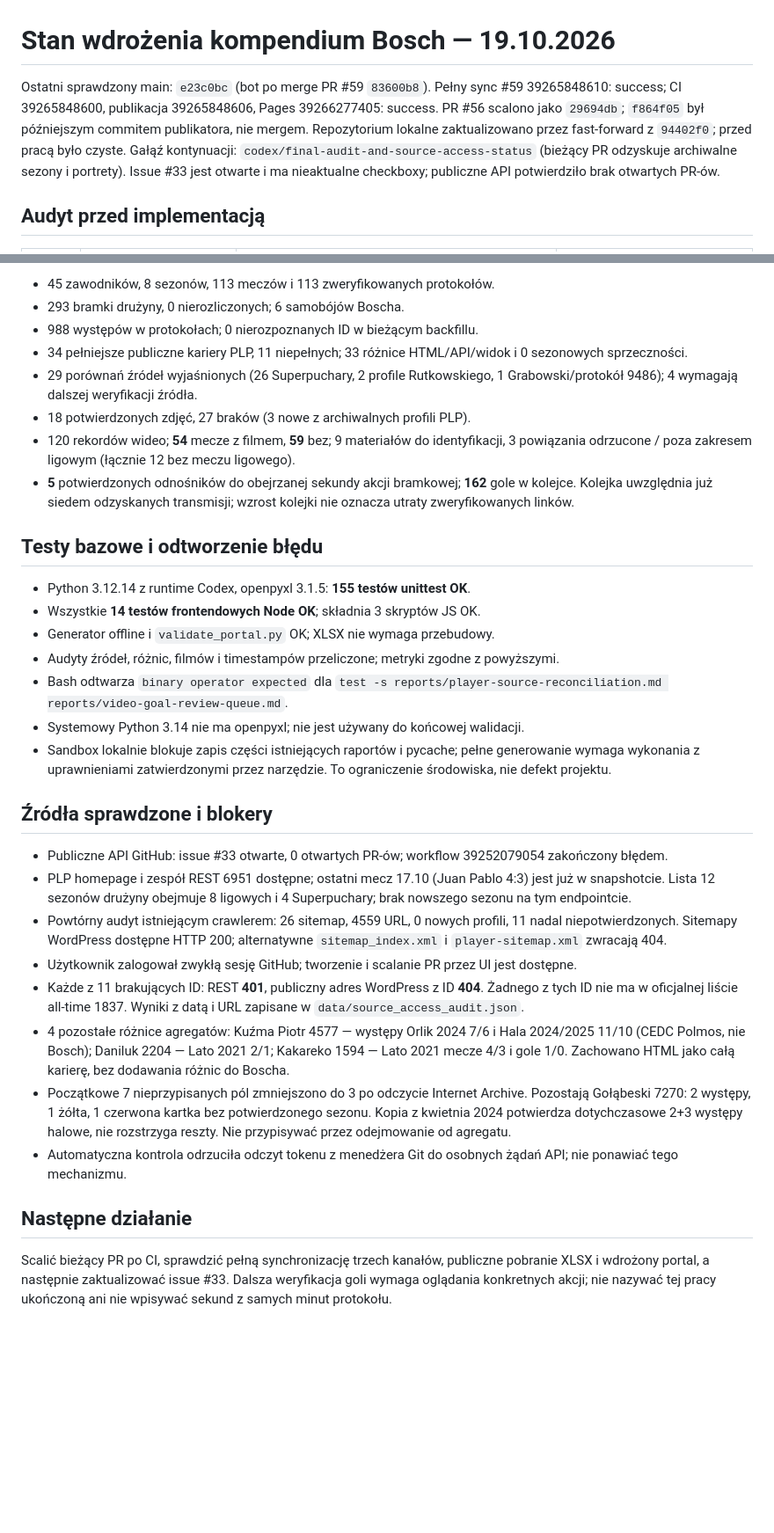
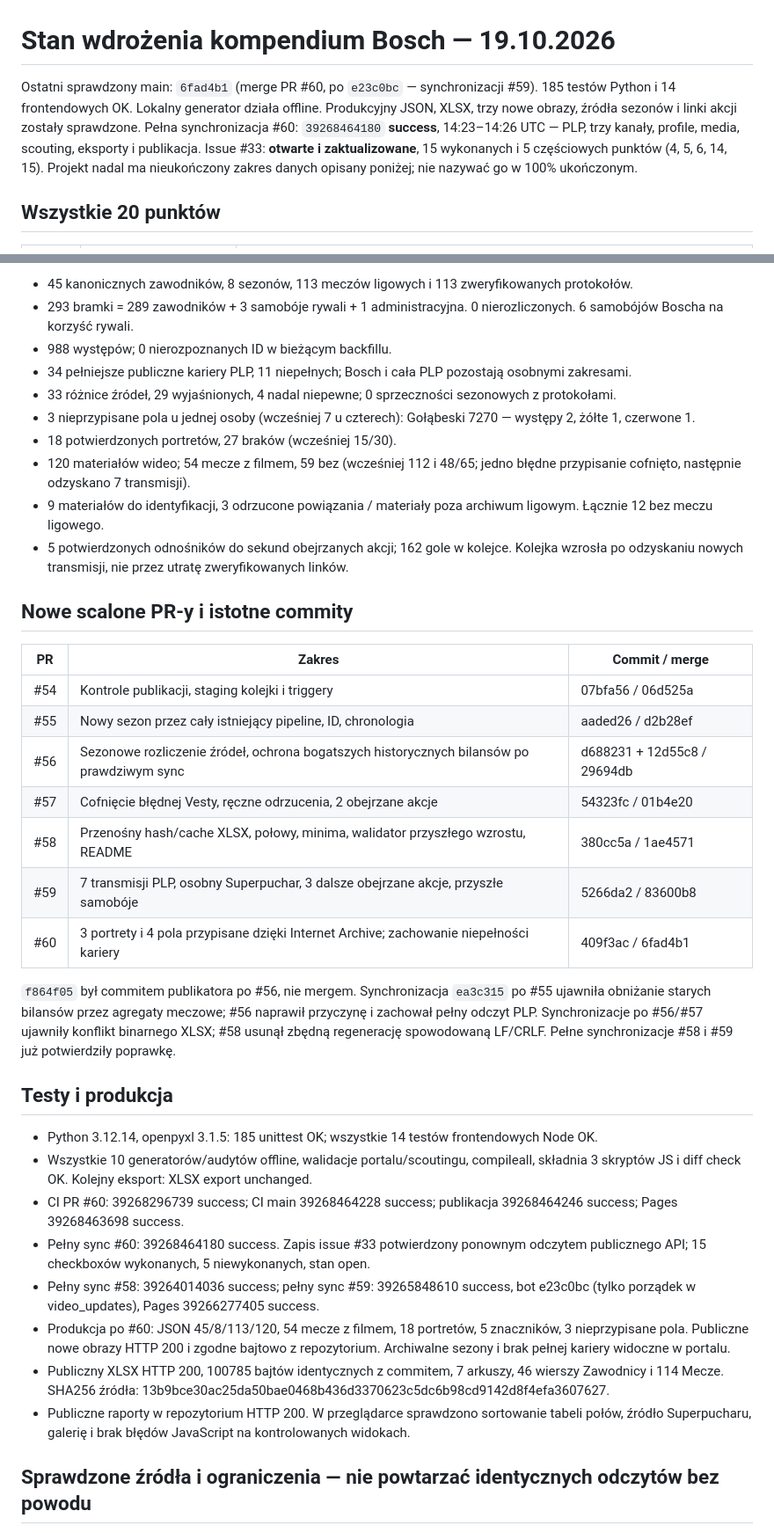
Before and after one commit to paweleq1994/bosch-analiza, a Markdown page: reports/implementation-status.md, 2 parts joined by grey strips. Shown at 88% size. Drawn GitHub-style; blank space fills up the shorter version.

Commit message:
Record deployed delivery audit and remaining verified data gaps

```diff
--- a/reports/implementation-status.md
+++ b/reports/implementation-status.md
@@ -1,9 +1,9 @@
 # Stan wdrożenia kompendium Bosch — 19.10.2026
 
-Ostatni sprawdzony main: `e23c0bc` (bot po merge PR #59 `83600b8`). Pełny sync #59 39265848610: success; CI 39265848600, publikacja 39265848606, Pages 39266277405: success. PR #56 scalono jako `29694db`; `f864f05` był późniejszym commitem publikatora, nie mergem.
-Repozytorium lokalne zaktualizowano przez fast-forward z `94402f0`; przed pracą było czyste.
-Gałąź kontynuacji: `codex/final-audit-and-source-access-status` (bieżący PR odzyskuje archiwalne sezony i portrety).
-Issue #33 jest otwarte i ma nieaktualne checkboxy; publiczne API potwierdziło brak otwartych PR-ów.
+Ostatni sprawdzony main: `6fad4b1` (merge PR #60, po `e23c0bc` — synchronizacji #59).
+185 testów Python i 14 frontendowych OK. Lokalny generator działa offline. Produkcyjny JSON, XLSX, trzy nowe obrazy, źródła sezonów i linki akcji zostały sprawdzone.
+Pełna synchronizacja #60: `39268464180` **success**, 14:23–14:26 UTC — PLP, trzy kanały, profile, media, scouting, eksporty i publikacja.
+Issue #33: **otwarte i zaktualizowane**, 15 wykonanych i 5 częściowych punktów (4, 5, 6, 14, 15). Projekt nadal ma nieukończony zakres danych opisany poniżej; nie nazywać go w 100% ukończonym.
 
-## Audyt przed implementacją
+## Wszystkie 20 punktów
 
@@ -34,35 +34,39 @@ Issue #33 jest otwarte i ma nieaktualne checkboxy; publiczne API potwierdziło b
 
-- 45 zawodników, 8 sezonów, 113 meczów i 113 zweryfikowanych protokołów.
-- 293 bramki drużyny, 0 nierozliczonych; 6 samobójów Boscha.
-- 988 występów w protokołach; 0 nierozpoznanych ID w bieżącym backfillu.
-- 34 pełniejsze publiczne kariery PLP, 11 niepełnych; 33 różnice HTML/API/widok i 0 sezonowych sprzeczności.
-- 29 porównań źródeł wyjaśnionych (26 Superpuchary, 2 profile Rutkowskiego, 1 Grabowski/protokół 9486); 4 wymagają dalszej weryfikacji źródła.
-- 18 potwierdzonych zdjęć, 27 braków (3 nowe z archiwalnych profili PLP).
-- 120 rekordów wideo; **54** mecze z filmem, **59** bez; 9 materiałów do identyfikacji, 3 powiązania odrzucone / poza zakresem ligowym (łącznie 12 bez meczu ligowego).
-- **5** potwierdzonych odnośników do obejrzanej sekundy akcji bramkowej; **162** gole w kolejce. Kolejka uwzględnia już siedem odzyskanych transmisji; wzrost kolejki nie oznacza utraty zweryfikowanych linków.
+- 45 kanonicznych zawodników, 8 sezonów, 113 meczów ligowych i 113 zweryfikowanych protokołów.
+- 293 bramki = 289 zawodników + 3 samobóje rywali + 1 administracyjna. 0 nierozliczonych. 6 samobójów Boscha na korzyść rywali.
+- 988 występów; 0 nierozpoznanych ID w bieżącym backfillu.
+- 34 pełniejsze publiczne kariery PLP, 11 niepełnych; Bosch i cała PLP pozostają osobnymi zakresami.
+- 33 różnice źródeł, 29 wyjaśnionych, 4 nadal niepewne; 0 sprzeczności sezonowych z protokołami.
+- 3 nieprzypisane pola u jednej osoby (wcześniej 7 u czterech): Gołąbeski 7270 — występy 2, żółte 1, czerwone 1.
+- 18 potwierdzonych portretów, 27 braków (wcześniej 15/30).
+- 120 materiałów wideo; 54 mecze z filmem, 59 bez (wcześniej 112 i 48/65; jedno błędne przypisanie cofnięto, następnie odzyskano 7 transmisji).
+- 9 materiałów do identyfikacji, 3 odrzucone powiązania / materiały poza archiwum ligowym. Łącznie 12 bez meczu ligowego.
+- 5 potwierdzonych odnośników do sekund obejrzanych akcji; 162 gole w kolejce. Kolejka wzrosła po odzyskaniu nowych transmisji, nie przez utratę zweryfikowanych linków.
 
-## Testy bazowe i odtworzenie błędu
+## Nowe scalone PR-y i istotne commity
 
-- Python 3.12.14 z runtime Codex, openpyxl 3.1.5: **155 testów unittest OK**.
-- Wszystkie **14 testów frontendowych Node OK**; składnia 3 skryptów JS OK.
-- Generator offline i `validate_portal.py` OK; XLSX nie wymaga przebudowy.
-- Audyty źródeł, różnic, filmów i timestampów przeliczone; metryki zgodne z powyższymi.
-- Bash odtwarza `binary operator expected` dla `test -s reports/player-source-reconciliation.md reports/video-goal-review-queue.md`.
-- Systemowy Python 3.14 nie ma openpyxl; nie jest używany do końcowej walidacji.
-- Sandbox lokalnie blokuje zapis części istniejących raportów i pycache; pełne generowanie wymaga wykonania z uprawnieniami zatwierdzonymi przez narzędzie. To ograniczenie środowiska, nie defekt projektu.
+| PR | Zakres | Commit / merge |
+|---|---|---|
+| #54 | Kontrole publikacji, staging kolejki i triggery | 07bfa56 / 06d525a |
+| #55 | Nowy sezon przez cały istniejący pipeline, ID, chronologia | aaded26 / d2b28ef |
+| #56 | Sezonowe rozliczenie źródeł, ochrona bogatszych historycznych bilansów po prawdziwym sync | d688231 + 12d55c8 / 29694db |
+| #57 | Cofnięcie błędnej Vesty, ręczne odrzucenia, 2 obejrzane akcje | 54323fc / 01b4e20 |
+| #58 | Przenośny hash/cache XLSX, połowy, minima, walidator przyszłego wzrostu, README | 380cc5a / 1ae4571 |
+| #59 | 7 transmisji PLP, osobny Superpuchar, 3 dalsze obejrzane akcje, przyszłe samobóje | 5266da2 / 83600b8 |
+| #60 | 3 portrety i 4 pola przypisane dzięki Internet Archive; zachowanie niepełności kariery | 409f3ac / 6fad4b1 |
 
-## Źródła sprawdzone i blokery
+`f864f05` był commitem publikatora po #56, nie mergem. Synchronizacja `ea3c315` po #55 ujawniła obniżanie starych bilansów przez agregaty meczowe; #56 naprawił przyczynę i zachował pełny odczyt PLP. Synchronizacje po #56/#57 ujawniły konflikt binarnego XLSX; #58 usunął zbędną regenerację spowodowaną LF/CRLF. Pełne synchronizacje #58 i #59 już potwierdziły poprawkę.
 
-- Publiczne API GitHub: issue #33 otwarte, 0 otwartych PR-ów; workflow 39252079054 zakończony błędem.
-- PLP homepage i zespół REST 6951 dostępne; ostatni mecz 17.10 (Juan Pablo 4:3) jest już w snapshotcie. Lista 12 sezonów drużyny obejmuje 8 ligowych i 4 Superpuchary; brak nowszego sezonu na tym endpointcie.
-- Powtórny audyt istniejącym crawlerem: 26 sitemap, 4559 URL, 0 nowych profili, 11 nadal niepotwierdzonych. Sitemapy WordPress dostępne HTTP 200; alternatywne `sitemap_index.xml` i `player-sitemap.xml` zwracają 404.
-- Użytkownik zalogował zwykłą sesję GitHub; tworzenie i scalanie PR przez UI jest dostępne.
-- Każde z 11 brakujących ID: REST **401**, publiczny adres WordPress z ID **404**. Żadnego z tych ID nie ma w oficjalnej liście all-time 1837. Wyniki z datą i URL zapisane w `data/source_access_audit.json`.
-- 4 pozostałe różnice agregatów: Kuźma Piotr 4577 — występy Orlik 2024 7/6 i Hala 2024/2025 11/10 (CEDC Polmos, nie Bosch); Daniluk 2204 — Lato 2021 2/1; Kakareko 1594 — Lato 2021 mecze 4/3 i gole 1/0. Zachowano HTML jako całą karierę, bez dodawania różnic do Boscha.
-- Początkowe 7 nieprzypisanych pól zmniejszono do 3 po odczycie Internet Archive. Pozostają Gołąbeski 7270: 2 występy, 1 żółta, 1 czerwona kartka bez potwierdzonego sezonu. Kopia z kwietnia 2024 potwierdza dotychczasowe 2+3 występy halowe, nie rozstrzyga reszty. Nie przypisywać przez odejmowanie od agregatu.
-- Automatyczna kontrola odrzuciła odczyt tokenu z menedżera Git do osobnych żądań API; nie ponawiać tego mechanizmu.
+## Testy i produkcja
 
-## Następne działanie
+- Python 3.12.14, openpyxl 3.1.5: 185 unittest OK; wszystkie 14 testów frontendowych Node OK.
+- Wszystkie 10 generatorów/audytów offline, walidacje portalu/scoutingu, compileall, składnia 3 skryptów JS i diff check OK. Kolejny eksport: XLSX export unchanged.
+- CI PR #60: 39268296739 success; CI main 39268464228 success; publikacja 39268464246 success; Pages 39268463698 success.
+- Pełny sync #60: 39268464180 success. Zapis issue #33 potwierdzony ponownym odczytem publicznego API; 15 checkboxów wykonanych, 5 niewykonanych, stan open.
+- Pełny sync #58: 39264014036 success; pełny sync #59: 39265848610 success, bot e23c0bc (tylko porządek w video_updates), Pages 39266277405 success.
+- Produkcja po #60: JSON 45/8/113/120, 54 mecze z filmem, 18 portretów, 5 znaczników, 3 nieprzypisane pola. Publiczne nowe obrazy HTTP 200 i zgodne bajtowo z repozytorium. Archiwalne sezony i brak pełnej kariery widoczne w portalu.
+- Publiczny XLSX HTTP 200, 100785 bajtów identycznych z commitem, 7 arkuszy, 46 wierszy Zawodnicy i 114 Mecze. SHA256 źródła: 13b9bce30ac25da50bae0468b436d3370623c5dc6b98cd9142d8f4efa3607627.
+- Publiczne raporty w repozytorium HTTP 200. W przeglądarce sprawdzono sortowanie tabeli połów, źródło Superpucharu, galerię i brak błędów JavaScript na kontrolowanych widokach.
 
-Scalić bieżący PR po CI, sprawdzić pełną synchronizację trzech kanałów, publiczne pobranie XLSX i wdrożony portal, a następnie zaktualizować issue #33. Dalsza weryfikacja goli wymaga oglądania konkretnych akcji; nie nazywać tej pracy ukończoną ani nie wpisywać sekund z samych minut protokołu.
+## Sprawdzone źródła i ograniczenia — nie powtarzać identycznych odczytów bez powodu
 
```
Also changed, not shown: other parts of reports/implementation-status.md (+39 -75 lines).
